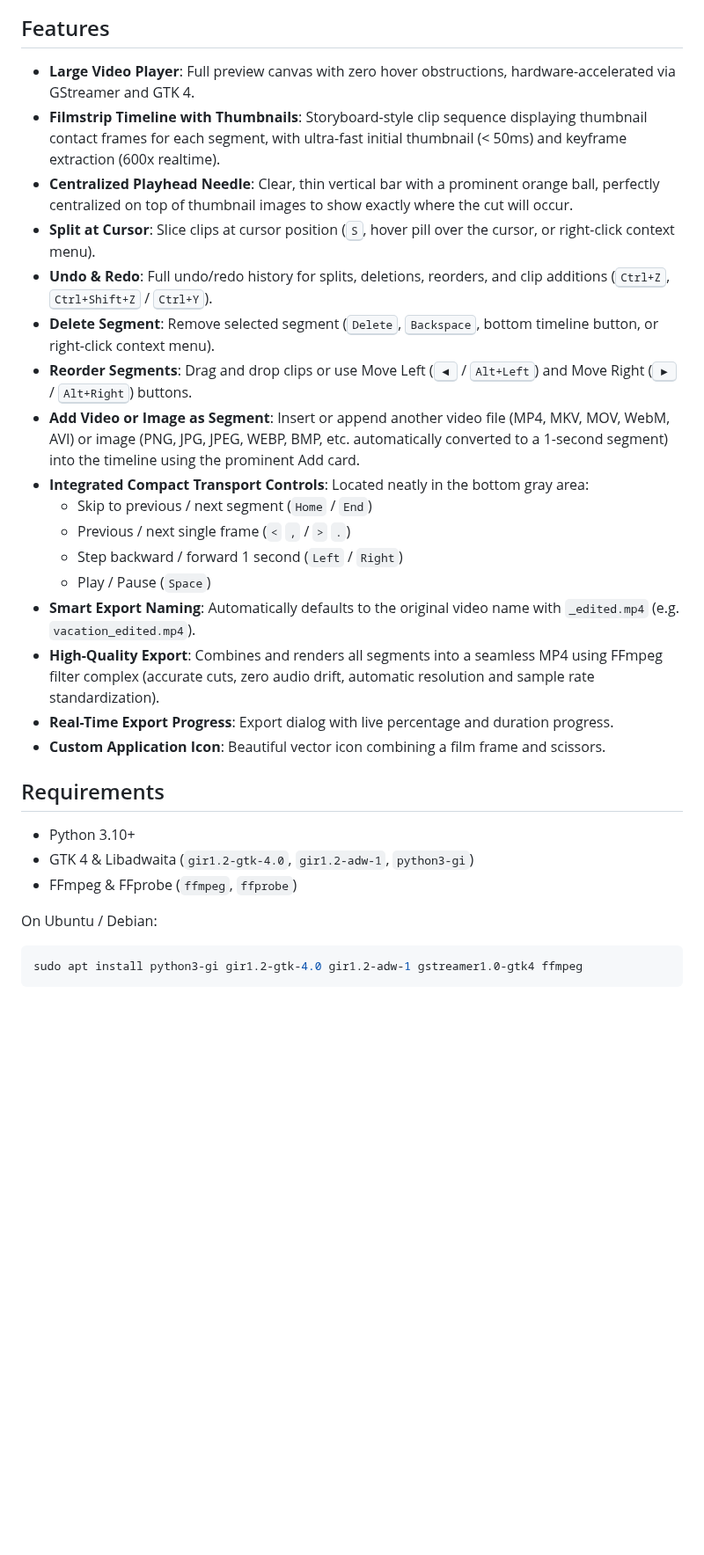
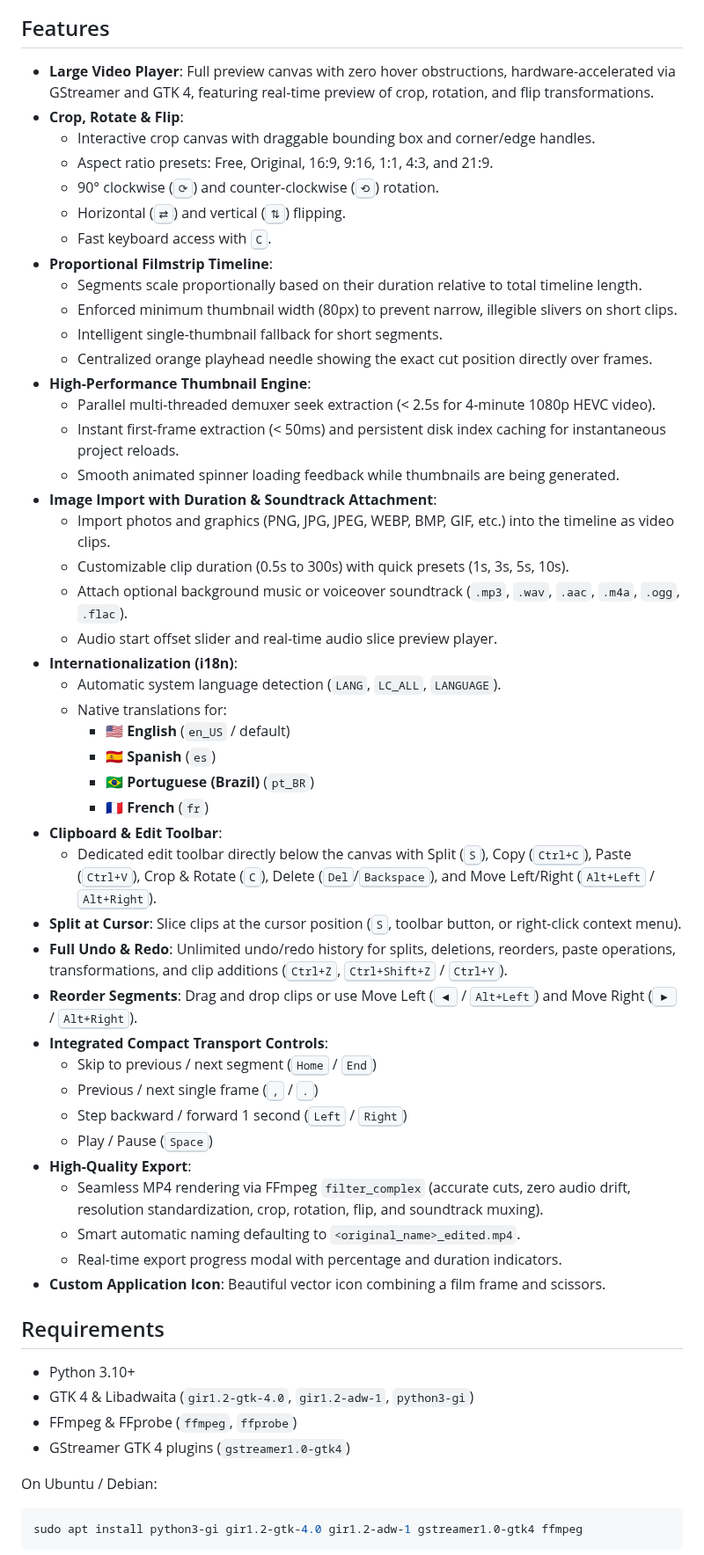
Before and after one commit to thor27/video-cut, a Markdown page: README.md, the part around one of its changes. Shown at 88% size. GitHub-like rendering; blank space fills up the shorter version.

````diff
--- a/README.md
+++ b/README.md
@@ -8,22 +8,48 @@ A simple, fast, and modern Python GTK 4 / Libadwaita tool to edit and cut videos
 
 ## Features
 
-- **Large Video Player**: Full preview canvas with zero hover obstructions, hardware-accelerated via GStreamer and GTK 4.
-- **Filmstrip Timeline with Thumbnails**: Storyboard-style clip sequence displaying thumbnail contact frames for each segment, with ultra-fast initial thumbnail (< 50ms) and keyframe extraction (600x realtime).
-- **Centralized Playhead Needle**: Clear, thin vertical bar with a prominent orange ball, perfectly centralized on top of thumbnail images to show exactly where the cut will occur.
-- **Split at Cursor**: Slice clips at cursor position (<kbd>S</kbd>, hover pill over the cursor, or right-click context menu).
-- **Undo & Redo**: Full undo/redo history for splits, deletions, reorders, and clip additions (<kbd>Ctrl+Z</kbd>, <kbd>Ctrl+Shift+Z</kbd> / <kbd>Ctrl+Y</kbd>).
-- **Delete Segment**: Remove selected segment (<kbd>Delete</kbd>, <kbd>Backspace</kbd>, bottom timeline button, or right-click context menu).
-- **Reorder Segments**: Drag and drop clips or use Move Left (<kbd>◀</kbd> / <kbd>Alt+Left</kbd>) and Move Right (<kbd>▶</kbd> / <kbd>Alt+Right</kbd>) buttons.
-- **Add Video or Image as Segment**: Insert or append another video file (MP4, MKV, MOV, WebM, AVI) or image (PNG, JPG, JPEG, WEBP, BMP, etc. automatically converted to a 1-second segment) into the timeline using the prominent Add card.
-- **Integrated Compact Transport Controls**: Located neatly in the bottom gray area:
-  - Skip to previous / next segment (`Home` / `End`)
-  - Previous / next single frame (`<` `,` / `>` `.`)
-  - Step backward / forward 1 second (`Left` / `Right`)
-  - Play / Pause (`Space`)
-- **Smart Export Naming**: Automatically defaults to the original video name with `_edited.mp4` (e.g. `vacation_edited.mp4`).
-- **High-Quality Export**: Combines and renders all segments into a seamless MP4 using FFmpeg filter complex (accurate cuts, zero audio drift, automatic resolution and sample rate standardization).
-- **Real-Time Export Progress**: Export dialog with live percentage and duration progress.
+- **Large Video Player**: Full preview canvas with zero hover obstructions, hardware-accelerated via GStreamer and GTK 4, featuring real-time preview of crop, rotation, and flip transformations.
+- **Crop, Rotate & Flip**:
+  - Interactive crop canvas with draggable bounding box and corner/edge handles.
+  - Aspect ratio presets: Free, Original, 16:9, 9:16, 1:1, 4:3, and 21:9.
+  - 90° clockwise (<kbd>⟳</kbd>) and counter-clockwise (<kbd>⟲</kbd>) rotation.
+  - Horizontal (<kbd>⇄</kbd>) and vertical (<kbd>⇅</kbd>) flipping.
+  - Fast keyboard access with <kbd>C</kbd>.
+- **Proportional Filmstrip Timeline**:
+  - Segments scale proportionally based on their duration relative to total timeline length.
+  - Enforced minimum thumbnail width (80px) to prevent narrow, illegible slivers on short clips.
+  - Intelligent single-thumbnail fallback for short segments.
+  - Centralized orange playhead needle showing the exact cut position directly over frames.
+- **High-Performance Thumbnail Engine**:
+  - Parallel multi-threaded demuxer seek extraction (< 2.5s for 4-minute 1080p HEVC video).
+  - Instant first-frame extraction (< 50ms) and persistent disk index caching for instantaneous project reloads.
+  - Smooth animated spinner loading feedback while thumbnails are being generated.
+- **Image Import with Duration & Soundtrack Attachment**:
+  - Import photos and graphics (PNG, JPG, JPEG, WEBP, BMP, GIF, etc.) into the timeline as video clips.
+  - Customizable clip duration (0.5s to 300s) with quick presets (1s, 3s, 5s, 10s).
+  - Attach optional background music or voiceover soundtrack (`.mp3`, `.wav`, `.aac`, `.m4a`, `.ogg`, `.flac`).
+  - Audio start offset slider and real-time audio slice preview player.
+- **Internationalization (i18n)**:
+  - Automatic system language detection (`LANG`, `LC_ALL`, `LANGUAGE`).
+  - Native translations for:
+    - 🇺🇸 **English** (`en_US` / default)
+    - 🇪🇸 **Spanish** (`es`)
+    - 🇧🇷 **Portuguese (Brazil)** (`pt_BR`)
+    - 🇫🇷 **French** (`fr`)
+- **Clipboard & Edit Toolbar**:
+  - Dedicated edit toolbar directly below the canvas with Split (<kbd>S</kbd>), Copy (<kbd>Ctrl+C</kbd>), Paste (<kbd>Ctrl+V</kbd>), Crop & Rotate (<kbd>C</kbd>), Delete (<kbd>Del</kbd>/<kbd>Backspace</kbd>), and Move Left/Right (<kbd>Alt+Left</kbd> / <kbd>Alt+Right</kbd>).
+- **Split at Cursor**: Slice clips at the cursor position (<kbd>S</kbd>, toolbar button, or right-click context menu).
+- **Full Undo & Redo**: Unlimited undo/redo history for splits, deletions, reorders, paste operations, transformations, and clip additions (<kbd>Ctrl+Z</kbd>, <kbd>Ctrl+Shift+Z</kbd> / <kbd>Ctrl+Y</kbd>).
+- **Reorder Segments**: Drag and drop clips or use Move Left (<kbd>◀</kbd> / <kbd>Alt+Left</kbd>) and Move Right (<kbd>▶</kbd> / <kbd>Alt+Right</kbd>).
+- **Integrated Compact Transport Controls**:
+  - Skip to previous / next segment (<kbd>Home</kbd> / <kbd>End</kbd>)
+  - Previous / next single frame (<kbd>,</kbd> / <kbd>.</kbd>)
+  - Step backward / forward 1 second (<kbd>Left</kbd> / <kbd>Right</kbd>)
+  - Play / Pause (<kbd>Space</kbd>)
+- **High-Quality Export**:
+  - Seamless MP4 rendering via FFmpeg `filter_complex` (accurate cuts, zero audio drift, resolution standardization, crop, rotation, flip, and soundtrack muxing).
+  - Smart automatic naming defaulting to `<original_name>_edited.mp4`.
+  - Real-time export progress modal with percentage and duration indicators.
 - **Custom Application Icon**: Beautiful vector icon combining a film frame and scissors.
 
 ## Requirements
@@ -31,6 +57,7 @@ A simple, fast, and modern Python GTK 4 / Libadwaita tool to edit and cut videos
 - Python 3.10+
 - GTK 4 & Libadwaita (`gir1.2-gtk-4.0`, `gir1.2-adw-1`, `python3-gi`)
 - FFmpeg & FFprobe (`ffmpeg`, `ffprobe`)
+- GStreamer GTK 4 plugins (`gstreamer1.0-gtk4`)
 
 On Ubuntu / Debian:
 ```bash
````
Also changed, not shown: other parts of README.md (+29 -21 lines), screenshot.png.
